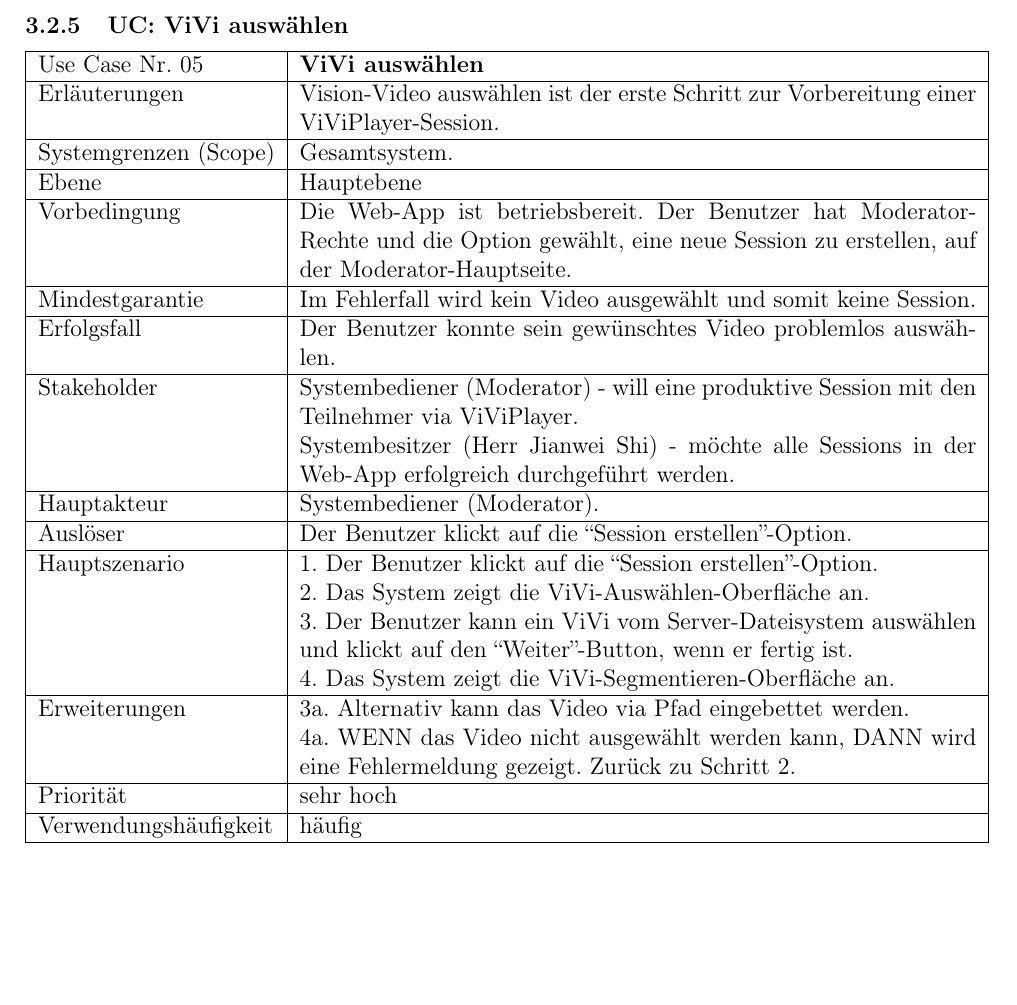
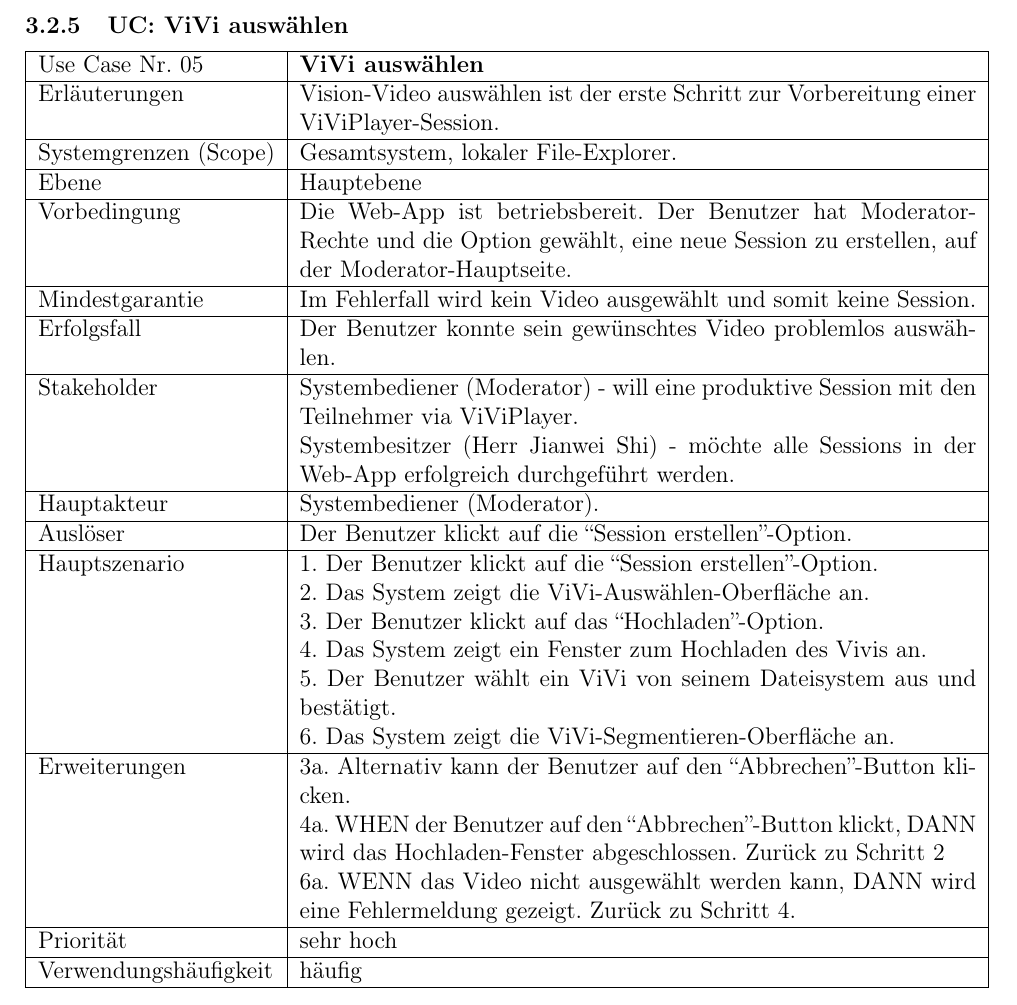
Before and after one commit to dnguyen141/ViViPlayer, a LaTeX document (specification/SWP-WS2122-ViViPlayer3-Spec-v02.tex, which reads specification/sections/tables/05_USE-CASE_MODERATOR-VIVI-EINBETEN.tex): part of page 12 of 32, cut so that both start at the same text, the shorter picture padded with empty space. Compiled offline with pdfLaTeX.

Commit message:
edited UC 5

```diff
--- a/specification/sections/tables/05_USE-CASE_MODERATOR-VIVI-EINBETEN.tex
+++ b/specification/sections/tables/05_USE-CASE_MODERATOR-VIVI-EINBETEN.tex
@@ -3,7 +3,7 @@
 	Use Case Nr. 05			& \textbf{ViVi auswählen} \\ \hline
 	Erläuterungen			& Vision-Video auswählen ist der erste Schritt zur Vorbereitung
 							  einer ViViPlayer-Session. \\ \hline
-	Systemgrenzen (Scope)	& Gesamtsystem. \\ \hline
+	Systemgrenzen (Scope)	& Gesamtsystem, lokaler File-Explorer. \\ \hline
 	Ebene					& Hauptebene \\ \hline
 	Vorbedingung			& Die Web-App ist betriebsbereit. Der Benutzer hat
 							  Moderator-Rechte und die Option gewählt, eine neue Session zu
@@ -20,12 +20,16 @@
 	Auslöser				& Der Benutzer klickt auf die ``Session erstellen''-Option. \\ \hline
 	Hauptszenario			& 1. Der Benutzer klickt auf die ``Session erstellen''-Option. \\
 							& 2. Das System zeigt die ViVi-Auswählen-Oberfläche an. \\
-							& 3. Der Benutzer kann ein ViVi vom Server-Dateisystem auswählen
-							  und klickt auf den ``Weiter''-Button, wenn er fertig ist. \\
-							& 4. Das System zeigt die ViVi-Segmentieren-Oberfläche an. \\ \hline
-	Erweiterungen			& 3a. Alternativ kann das Video via Pfad eingebettet werden. \\
-							& 4a. WENN das Video nicht ausgewählt werden kann, DANN wird eine
-							  Fehlermeldung gezeigt. Zurück zu Schritt 2. \\ \hline
+							& 3. Der Benutzer klickt auf das ``Hochladen''-Option. \\
+							& 4. Das System zeigt ein Fenster zum Hochladen des Vivis an. \\
+							& 5. Der Benutzer wählt ein ViVi von seinem Dateisystem aus und
+							  bestätigt. \\
+							& 6. Das System zeigt die ViVi-Segmentieren-Oberfläche an. \\ \hline
+	Erweiterungen			& 3a. Alternativ kann der Benutzer auf den ``Abbrechen''-Button klicken. \\
+							& 4a. WHEN der Benutzer auf den ``Abbrechen''-Button klickt, DANN wird das
+							  Hochladen-Fenster abgeschlossen. Zurück zu Schritt 2  \\
+							& 6a. WENN das Video nicht ausgewählt werden kann, DANN wird eine
+							  Fehlermeldung gezeigt. Zurück zu Schritt 4. \\ \hline
 	Priorität				& sehr hoch \\ \hline
 	Verwendungshäufigkeit	& häufig \\ \hline
 \end{tabularx}
```
